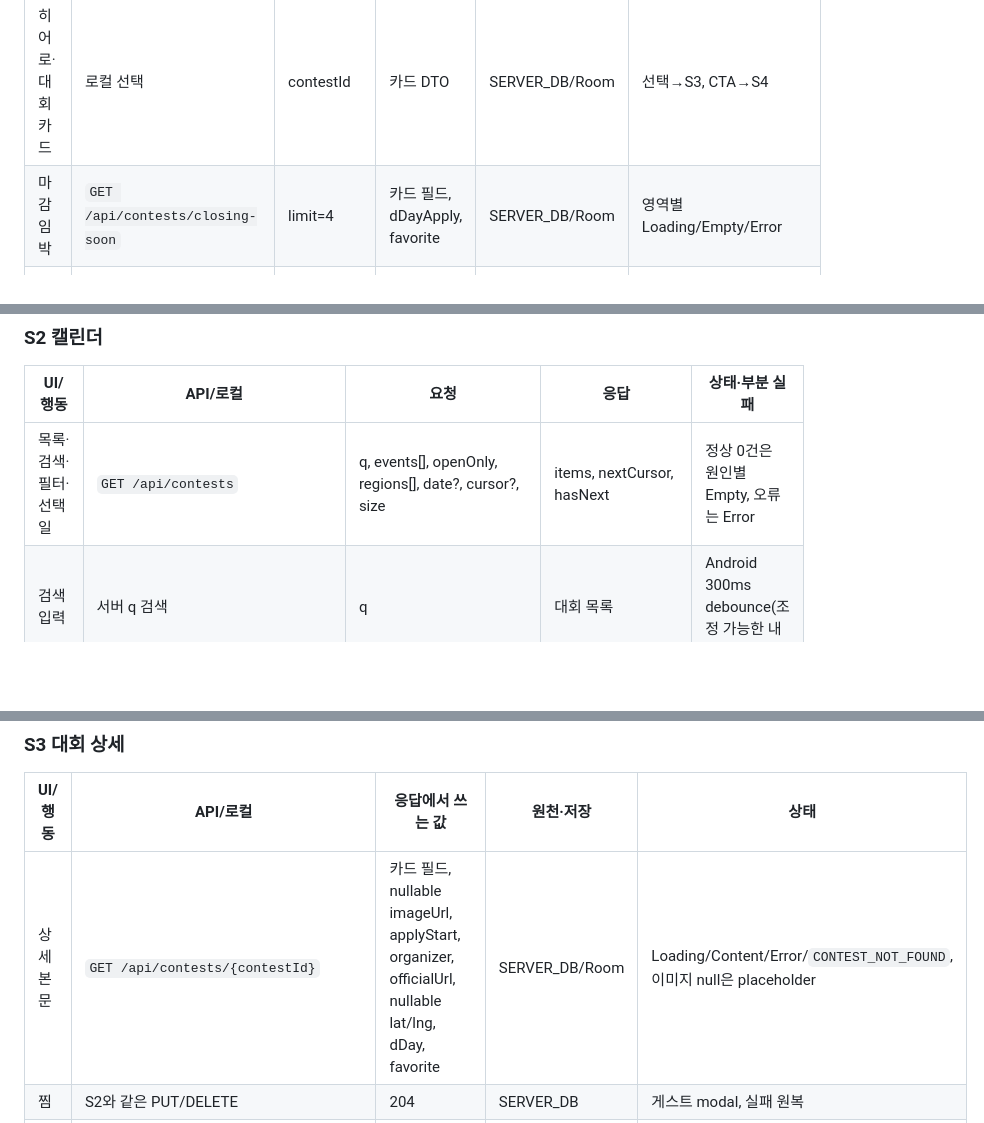
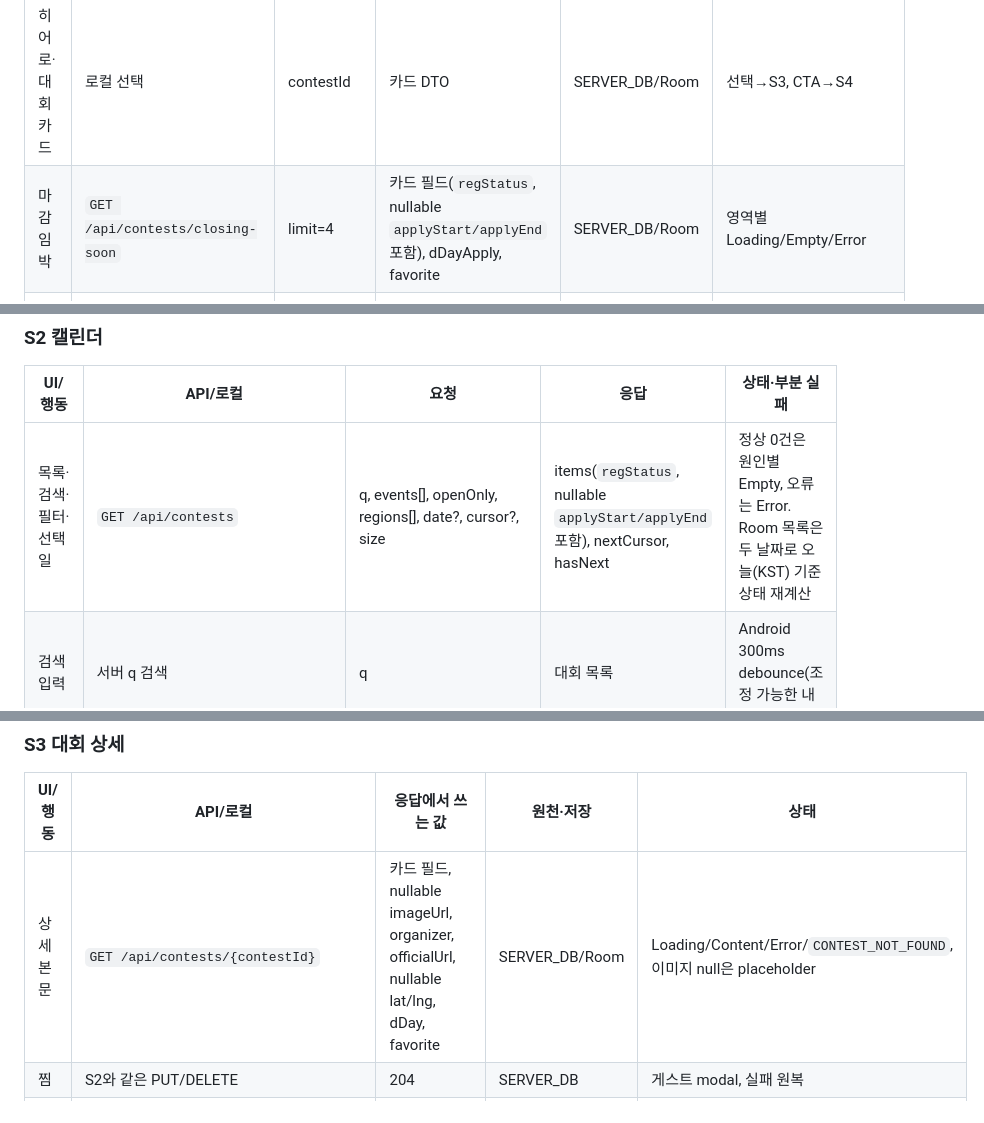
Before and after one commit to uuusun/RunningGu, a Markdown page: docs/screen-api-matrix.md, 3 parts joined by grey strips. Rendered like a GitHub page; blank space fills up the shorter version.

```diff
--- a/docs/screen-api-matrix.md
+++ b/docs/screen-api-matrix.md
@@ -214,7 +214,7 @@ Compose 화면
 | 검색 제출 | S2 이동 | route q | 없음 | LOCAL_STATE | 빈 검색은 캘린더 기본 목록 |
 | 달력·러닝코스·관광 아이콘 | Navigation/scroll | 없음 | 없음 | LOCAL_STATE | 관광은 축제 영역 스크롤 |
 | 히어로·대회 카드 | 로컬 선택 | contestId | 카드 DTO | SERVER_DB/Room | 선택→S3, CTA→S4 |
-| 마감 임박 | `GET /api/contests/closing-soon` | limit=4 | 카드 필드, dDayApply, favorite | SERVER_DB/Room | 영역별 Loading/Empty/Error |
+| 마감 임박 | `GET /api/contests/closing-soon` | limit=4 | 카드 필드(`regStatus`, nullable `applyStart/applyEnd` 포함), dDayApply, favorite | SERVER_DB/Room | 영역별 Loading/Empty/Error |
 | 홈 축제 | `GET /api/festivals` | yearMonth, size | contentId, name, 기간, region, imageUrl, inProgress | KTO_LIVE/TTL cache | 전국 월간, 위치 권한 없음, 영역별 Loading/Empty/502/504 |
 | 축제 카드 | P0 표시 전용 | 없음 | 없음 | 없음 | 플로우에 상세 이동 없음 |
 | 오프라인 | Room | cachedAt | 마지막 성공 대회·축제 | LOCAL_CACHE | 새로고침/쓰기 제한 |
@@ -225,7 +225,7 @@ Compose 화면
 
 | UI/행동 | API/로컬 | 요청 | 응답 | 상태·부분 실패 |
 |---|---|---|---|---|
-| 목록·검색·필터·선택일 | `GET /api/contests` | q, events[], openOnly, regions[], date?, cursor?, size | items, nextCursor, hasNext | 정상 0건은 원인별 Empty, 오류는 Error |
+| 목록·검색·필터·선택일 | `GET /api/contests` | q, events[], openOnly, regions[], date?, cursor?, size | items(`regStatus`, nullable `applyStart/applyEnd` 포함), nextCursor, hasNext | 정상 0건은 원인별 Empty, 오류는 Error. Room 목록은 두 날짜로 오늘(KST) 기준 상태 재계산 |
 | 검색 입력 | 서버 q 검색 | q | 대회 목록 | Android 300ms debounce(조정 가능한 내부값) |
 | 리스트/월간 토글 | 로컬 ViewModel | list/calendar | 없음 | route 변경 없음 |
 | 월간 건수 | `GET /api/contests/daily-counts` | year, month + 같은 filter | counts[date,count] | 실패 시 날짜 점만 숨기고 목록 유지 |
@@ -239,7 +239,7 @@ Compose 화면
 
 | UI/행동 | API/로컬 | 응답에서 쓰는 값 | 원천·저장 | 상태 |
 |---|---|---|---|---|
-| 상세 본문 | `GET /api/contests/{contestId}` | 카드 필드, nullable imageUrl, applyStart, organizer, officialUrl, nullable lat/lng, dDay, favorite | SERVER_DB/Room | Loading/Content/Error/`CONTEST_NOT_FOUND`, 이미지 null은 placeholder |
+| 상세 본문 | `GET /api/contests/{contestId}` | 카드 필드, nullable imageUrl, organizer, officialUrl, nullable lat/lng, dDay, favorite | SERVER_DB/Room | Loading/Content/Error/`CONTEST_NOT_FOUND`, 이미지 null은 placeholder |
 | 찜 | S2와 같은 PUT/DELETE | 204 | SERVER_DB | 게스트 modal, 실패 원복 |
 | 인근 축제 | `GET /api/contests/{contestId}/festivals` | contentId, name, 기간, distanceKm, imageUrl, address | KTO_LIVE/서버 1일 cache | 본문과 독립 Loading/Empty/502/504 |
 | 공식 페이지 | Custom Tabs | officialUrl | 외부 웹 | null이면 버튼 숨김 |
```
Also changed, not shown: other parts of docs/screen-api-matrix.md (+1 -0 lines), docs/files/런닝구_API_명세서.md (+5 -3 lines).
